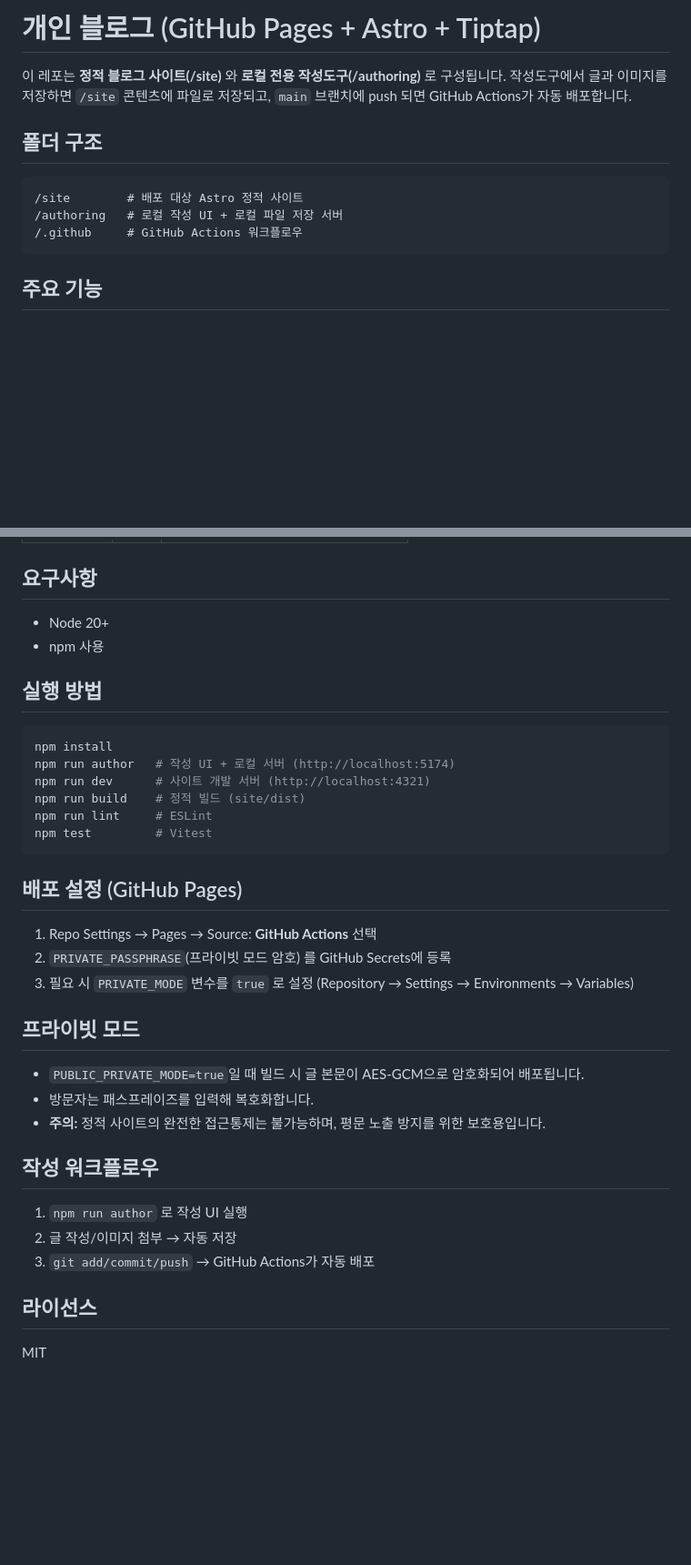
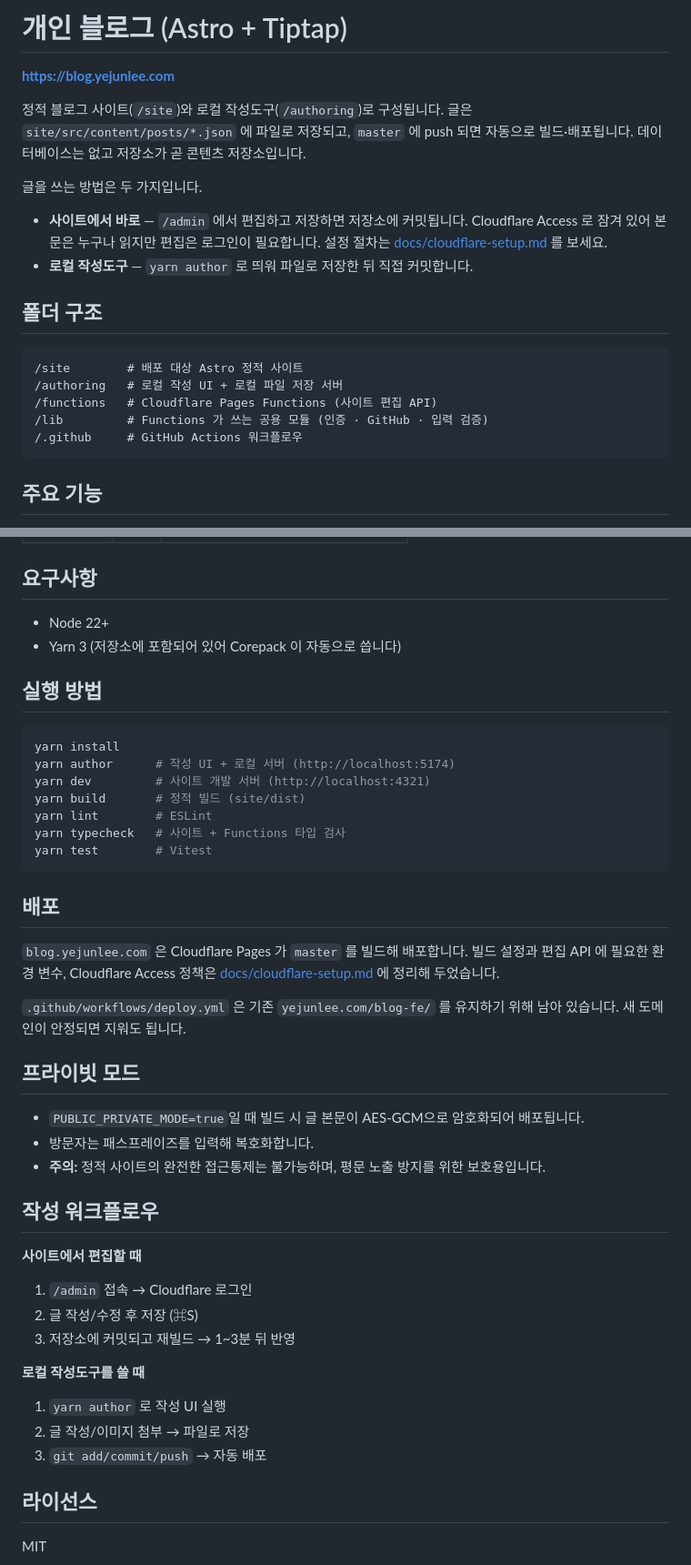
Before and after one commit to BJDG-CM/blog-fe, a Markdown page: README.md, 2 parts joined by grey strips. Shown at 91% size. Drawn GitHub-style; blank space fills up the shorter version.

````diff
--- a/README.md
+++ b/README.md
@@ -1,12 +1,25 @@
-# 개인 블로그 (GitHub Pages + Astro + Tiptap)
+# 개인 블로그 (Astro + Tiptap)
 
-이 레포는 **정적 블로그 사이트(/site)** 와 **로컬 전용 작성도구(/authoring)** 로 구성됩니다. 작성도구에서 글과 이미지를 저장하면 `/site` 콘텐츠에 파일로 저장되고, `main` 브랜치에 push 되면 GitHub Actions가 자동 배포합니다.
+**https://blog.yejunlee.com**
+
+정적 블로그 사이트(`/site`)와 로컬 작성도구(`/authoring`)로 구성됩니다.
+글은 `site/src/content/posts/*.json` 에 파일로 저장되고, `master` 에 push 되면
+자동으로 빌드·배포됩니다. 데이터베이스는 없고 저장소가 곧 콘텐츠 저장소입니다.
+
+글을 쓰는 방법은 두 가지입니다.
+
+- **사이트에서 바로** — `/admin` 에서 편집하고 저장하면 저장소에 커밋됩니다.
+  Cloudflare Access 로 잠겨 있어 본문은 누구나 읽지만 편집은 로그인이 필요합니다.
+  설정 절차는 [docs/cloudflare-setup.md](docs/cloudflare-setup.md) 를 보세요.
+- **로컬 작성도구** — `yarn author` 로 띄워 파일로 저장한 뒤 직접 커밋합니다.
 
 ## 폴더 구조
 
 ```
 /site        # 배포 대상 Astro 정적 사이트
 /authoring   # 로컬 작성 UI + 로컬 파일 저장 서버
+/functions   # Cloudflare Pages Functions (사이트 편집 API)
+/lib         # Functions 가 쓰는 공용 모듈 (인증 · GitHub · 입력 검증)
 /.github     # GitHub Actions 워크플로우
 ```
 
@@ -59,25 +73,29 @@
 
 ## 요구사항
 
-- Node 20+
-- npm 사용
+- Node 22+
+- Yarn 3 (저장소에 포함되어 있어 Corepack 이 자동으로 씁니다)
 
 ## 실행 방법
 
 ```bash
-npm install
-npm run author   # 작성 UI + 로컬 서버 (http://localhost:5174)
-npm run dev      # 사이트 개발 서버 (http://localhost:4321)
-npm run build    # 정적 빌드 (site/dist)
-npm run lint     # ESLint
-npm test         # Vitest
+yarn install
+yarn author      # 작성 UI + 로컬 서버 (http://localhost:5174)
+yarn dev         # 사이트 개발 서버 (http://localhost:4321)
+yarn build       # 정적 빌드 (site/dist)
+yarn lint        # ESLint
+yarn typecheck   # 사이트 + Functions 타입 검사
+yarn test        # Vitest
 ```
 
-## 배포 설정 (GitHub Pages)
+## 배포
 
-1. Repo Settings → Pages → Source: **GitHub Actions** 선택
-2. `PRIVATE_PASSPHRASE`(프라이빗 모드 암호) 를 GitHub Secrets에 등록
-3. 필요 시 `PRIVATE_MODE` 변수를 `true` 로 설정 (Repository → Settings → Environments → Variables)
+`blog.yejunlee.com` 은 Cloudflare Pages 가 `master` 를 빌드해 배포합니다.
+빌드 설정과 편집 API 에 필요한 환경 변수, Cloudflare Access 정책은
+[docs/cloudflare-setup.md](docs/cloudflare-setup.md) 에 정리해 두었습니다.
+
+`.github/workflows/deploy.yml` 은 기존 `yejunlee.com/blog-fe/` 를 유지하기 위해
+남아 있습니다. 새 도메인이 안정되면 지워도 됩니다.
 
 ## 프라이빗 모드
 
@@ -87,9 +105,17 @@ npm test         # Vitest
 
 ## 작성 워크플로우
 
-1. `npm run author` 로 작성 UI 실행
-2. 글 작성/이미지 첨부 → 자동 저장
-3. `git add/commit/push` → GitHub Actions가 자동 배포
+**사이트에서 편집할 때**
+
+1. `/admin` 접속 → Cloudflare 로그인
+2. 글 작성/수정 후 저장 (⌘S)
+3. 저장소에 커밋되고 재빌드 → 1~3분 뒤 반영
+
+**로컬 작성도구를 쓸 때**
+
+1. `yarn author` 로 작성 UI 실행
+2. 글 작성/이미지 첨부 → 파일로 저장
+3. `git add/commit/push` → 자동 배포
 
 ## 라이선스
 
````
Also changed, not shown: other parts of README.md (+1 -0 lines), docs/cloudflare-setup.md (added, +146 -0 lines).
